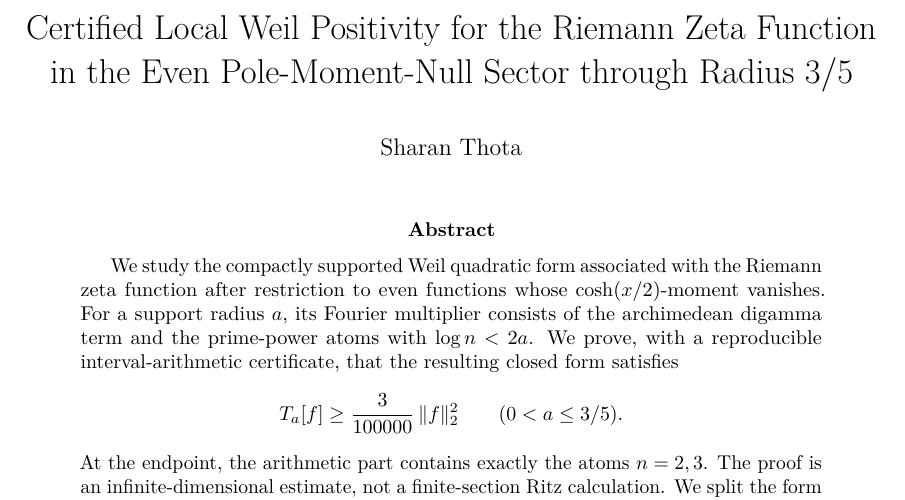
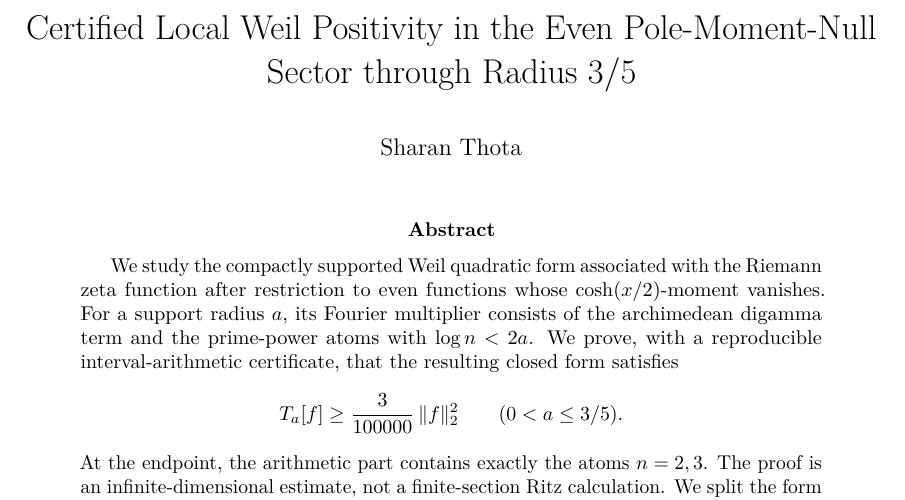
Before and after one commit to sharantresearch-ops/certified-local-weil-positivity, a LaTeX paper (paper/certified_local_weil_positivity.tex): part of page 1 of 13, cut at the place of the change. Compiled offline with pdfLaTeX.

Commit message:
retitle: drop "for the Riemann Zeta Function"
The abstract says it in the first sentence, and "Weil positivity" already
means zeta to anyone who would be reading this, so the phrase was not
carrying anything in the title. Same paper, shorter name.

Changed in the PDF metadata and CITATION.cff as well so the three don't
drift apart.

```diff
--- a/paper/certified_local_weil_positivity.tex
+++ b/paper/certified_local_weil_positivity.tex
@@ -11,7 +11,7 @@
 \usepackage[colorlinks=true,linkcolor=blue!55!black,
             citecolor=blue!55!black,urlcolor=blue!55!black]{hyperref}
 \hypersetup{
-  pdftitle={Certified Local Weil Positivity for the Riemann Zeta Function in the Even Pole-Moment-Null Sector through Radius 3/5},
+  pdftitle={Certified Local Weil Positivity in the Even Pole-Moment-Null Sector through Radius 3/5},
   pdfauthor={Sharan Thota}
 }
 
@@ -30,8 +30,8 @@
 
 \begin{document}
 
-\title{Certified Local Weil Positivity for the Riemann Zeta Function
-in the Even Pole-Moment-Null Sector through Radius \(3/5\)}
+\title{Certified Local Weil Positivity in the Even Pole-Moment-Null
+Sector through Radius \(3/5\)}
 \author{Sharan Thota}
 \date{}
 
```
Also changed, not shown: paper/certified_local_weil_positivity.pdf, 2 other files.
